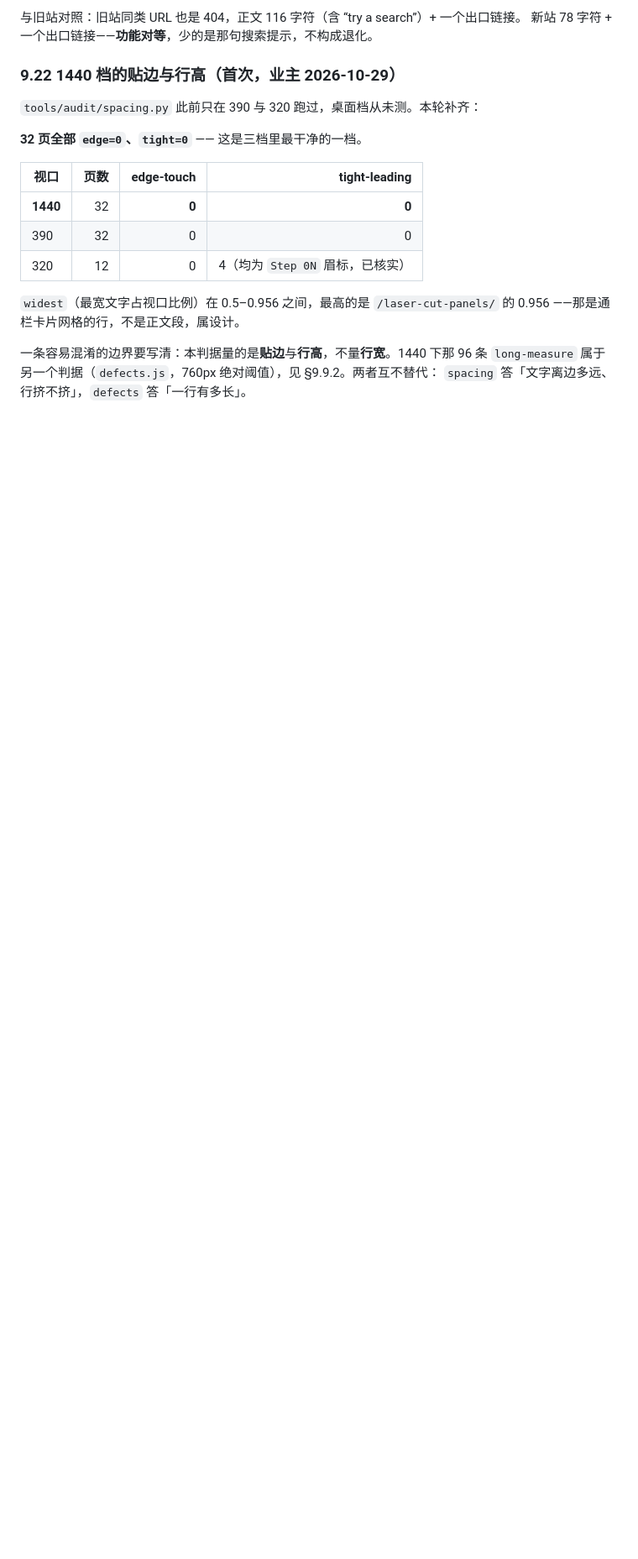
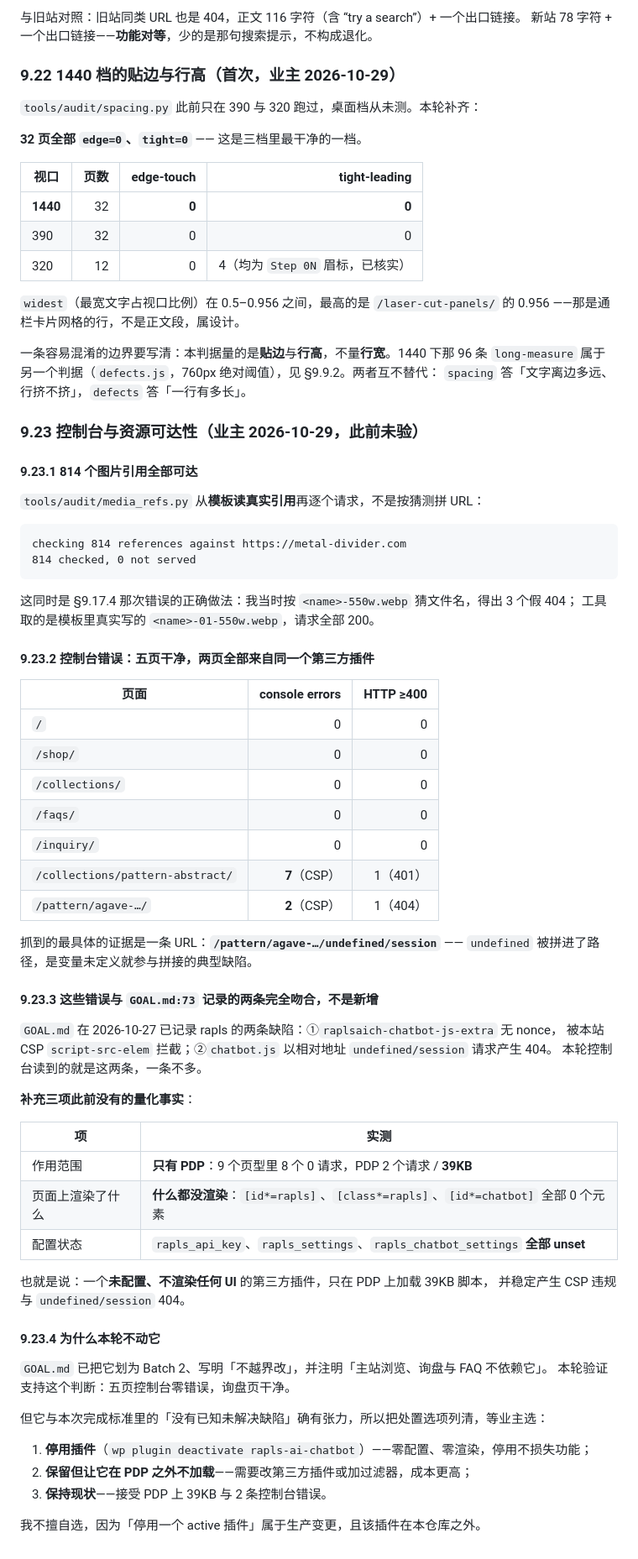
Before and after one commit to AssassinFlash/metal-divider, a Markdown page: docs/acceptance/2026-10-29-replica-gaps-and-shared-workspace.md, the part around the change. Shown at 84% size. Drawn GitHub-style; blank space fills up the shorter version.

Commit message:
Measure the console errors and the rapls plugin's real cost, and leave the decision open

````diff
--- a/docs/acceptance/2026-10-29-replica-gaps-and-shared-workspace.md
+++ b/docs/acceptance/2026-10-29-replica-gaps-and-shared-workspace.md
@@ -1166,3 +1166,62 @@ PDP 的 `Product` 抽查：`name`、`brand`、`image`（数组）、`description
 一条容易混淆的边界要写清：本判据量的是**贴边**与**行高**，不量**行宽**。1440 下那 96 条
 `long-measure` 属于另一个判据（`defects.js`，760px 绝对阈值），见 §9.9.2。两者互不替代：
 `spacing` 答「文字离边多远、行挤不挤」，`defects` 答「一行有多长」。
+
+### 9.23 控制台与资源可达性（业主 2026-10-29，此前未验）
+
+#### 9.23.1 814 个图片引用全部可达
+
+`tools/audit/media_refs.py` 从**模板读真实引用**再逐个请求，不是按猜测拼 URL：
+
+```
+checking 814 references against https://metal-divider.com
+814 checked, 0 not served
+```
+
+这同时是 §9.17.4 那次错误的正确做法：我当时按 `<name>-550w.webp` 猜文件名，得出 3 个假 404；
+工具取的是模板里真实写的 `<name>-01-550w.webp`，请求全部 200。
+
+#### 9.23.2 控制台错误：五页干净，两页全部来自同一个第三方插件
+
+| 页面 | console errors | HTTP ≥400 |
+|---|---:|---:|
+| `/` | 0 | 0 |
+| `/shop/` | 0 | 0 |
+| `/collections/` | 0 | 0 |
+| `/faqs/` | 0 | 0 |
+| `/inquiry/` | 0 | 0 |
+| `/collections/pattern-abstract/` | **7**（CSP） | 1（401） |
+| `/pattern/agave-…/` | **2**（CSP） | 1（404） |
+
+抓到的最具体的证据是一条 URL：**`/pattern/agave-…/undefined/session`** —— `undefined`
+被拼进了路径，是变量未定义就参与拼接的典型缺陷。
+
+#### 9.23.3 这些错误与 `GOAL.md:73` 记录的两条**完全吻合**，不是新增
+
+`GOAL.md` 在 2026-10-27 已记录 rapls 的两条缺陷：①`raplsaich-chatbot-js-extra` 无 nonce，
+被本站 CSP `script-src-elem` 拦截；②`chatbot.js` 以相对地址 `undefined/session` 请求产生 404。
+本轮控制台读到的就是这两条，一条不多。
+
+**补充三项此前没有的量化事实**：
+
+| 项 | 实测 |
+|---|---|
+| 作用范围 | **只有 PDP**：9 个页型里 8 个 0 请求，PDP 2 个请求 / **39KB** |
+| 页面上渲染了什么 | **什么都没渲染**：`[id*=rapls]`、`[class*=rapls]`、`[id*=chatbot]` 全部 0 个元素 |
+| 配置状态 | `rapls_api_key`、`rapls_settings`、`rapls_chatbot_settings` **全部 unset** |
+
+也就是说：一个**未配置、不渲染任何 UI** 的第三方插件，只在 PDP 上加载 39KB 脚本，
+并稳定产生 CSP 违规与 `undefined/session` 404。
+
+#### 9.23.4 为什么本轮不动它
+
+`GOAL.md` 已把它划为 Batch 2、写明「不越界改」，并注明「主站浏览、询盘与 FAQ 不依赖它」。
+本轮验证支持这个判断：五页控制台零错误，询盘页干净。
+
+但它与本次完成标准里的「没有已知未解决缺陷」确有张力，所以把处置选项列清，等业主选：
+
+1. **停用插件**（`wp plugin deactivate rapls-ai-chatbot`）——零配置、零渲染，停用不损失功能；
+2. **保留但让它在 PDP 之外不加载**——需要改第三方插件或加过滤器，成本更高；
+3. **保持现状**——接受 PDP 上 39KB 与 2 条控制台错误。
+
+我不擅自选，因为「停用一个 active 插件」属于生产变更，且该插件在本仓库之外。
````
